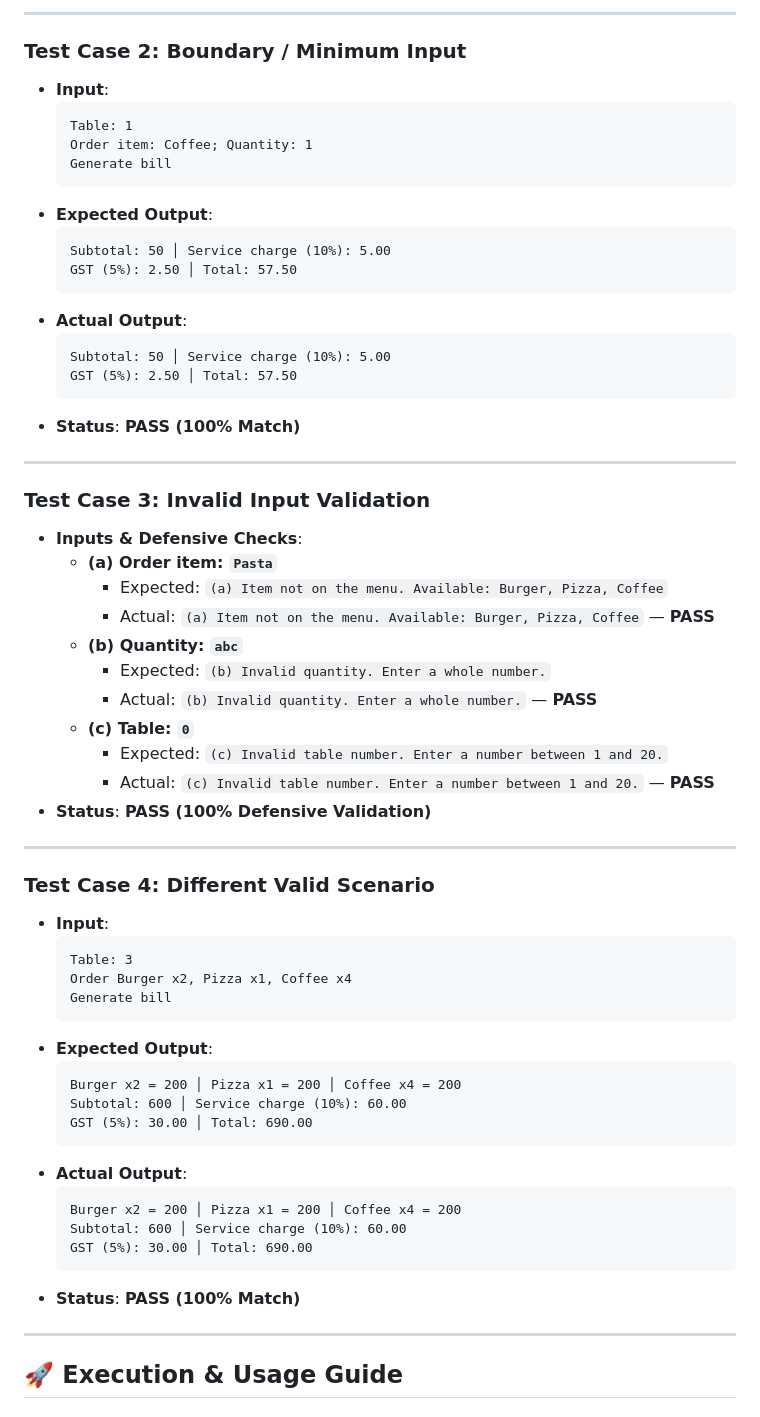
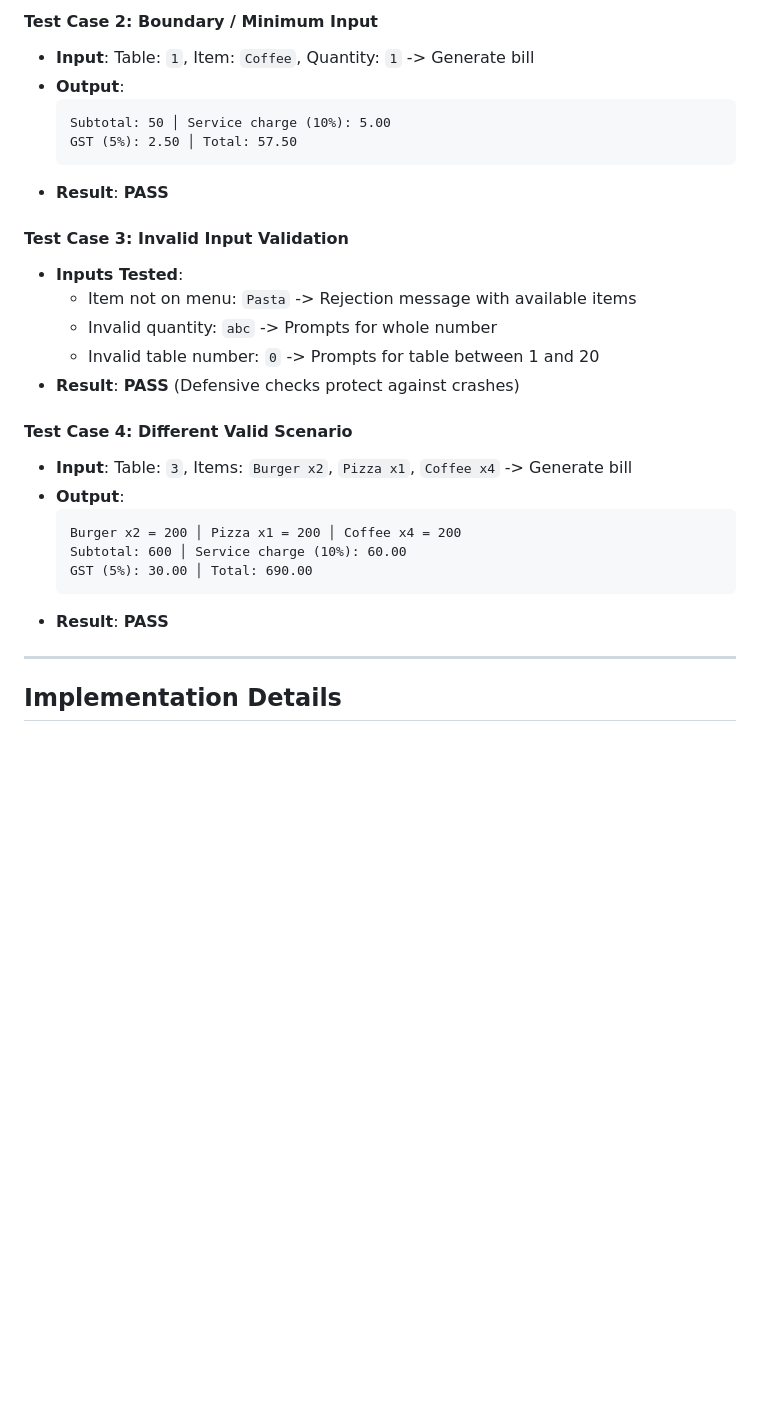
Before and after one commit to mradityasonicse/restaurant-order-management-system-python-project, a Markdown page: README.md, the part around one of its changes. Rendered like a GitHub page; blank space fills up the shorter version.

````diff
--- a/README.md
+++ b/README.md
@@ -98,64 +96,31 @@ E:\python project resturent order management system\
 
----
-
-### Test Case 2: Boundary / Minimum Input
-* **Input**:
-  ```text
-  Table: 1
-  Order item: Coffee; Quantity: 1
-  Generate bill
-  ```
-* **Expected Output**:
+#### Test Case 2: Boundary / Minimum Input
+* **Input**: Table: `1`, Item: `Coffee`, Quantity: `1` -> Generate bill
+* **Output**:
   ```text
   Subtotal: 50 │ Service charge (10%): 5.00
   GST (5%): 2.50 │ Total: 57.50
   ```
-* **Actual Output**:
-  ```text
-  Subtotal: 50 │ Service charge (10%): 5.00
-  GST (5%): 2.50 │ Total: 57.50
-  ```
-* **Status**: **PASS (100% Match)**
+* **Result**: **PASS**
 
----
+#### Test Case 3: Invalid Input Validation
+* **Inputs Tested**:
+  * Item not on menu: `Pasta` -> Rejection message with available items
+  * Invalid quantity: `abc` -> Prompts for whole number
+  * Invalid table number: `0` -> Prompts for table between 1 and 20
+* **Result**: **PASS** (Defensive checks protect against crashes)
 
-### Test Case 3: Invalid Input Validation
-* **Inputs & Defensive Checks**:
-  * **(a) Order item: `Pasta`**
-    * Expected: `(a) Item not on the menu. Available: Burger, Pizza, Coffee`
-    * Actual: `(a) Item not on the menu. Available: Burger, Pizza, Coffee` — **PASS**
-  * **(b) Quantity: `abc`**
-    * Expected: `(b) Invalid quantity. Enter a whole number.`
-    * Actual: `(b) Invalid quantity. Enter a whole number.` — **PASS**
-  * **(c) Table: `0`**
-    * Expected: `(c) Invalid table number. Enter a number between 1 and 20.`
-    * Actual: `(c) Invalid table number. Enter a number between 1 and 20.` — **PASS**
-* **Status**: **PASS (100% Defensive Validation)**
-
----
-
-### Test Case 4: Different Valid Scenario
-* **Input**:
-  ```text
-  Table: 3
-  Order Burger x2, Pizza x1, Coffee x4
-  Generate bill
-  ```
-* **Expected Output**:
+#### Test Case 4: Different Valid Scenario
+* **Input**: Table: `3`, Items: `Burger x2`, `Pizza x1`, `Coffee x4` -> Generate bill
+* **Output**:
   ```text
   Burger x2 = 200 │ Pizza x1 = 200 │ Coffee x4 = 200
   Subtotal: 600 │ Service charge (10%): 60.00
   GST (5%): 30.00 │ Total: 690.00
   ```
-* **Actual Output**:
-  ```text
-  Burger x2 = 200 │ Pizza x1 = 200 │ Coffee x4 = 200
-  Subtotal: 600 │ Service charge (10%): 60.00
-  GST (5%): 30.00 │ Total: 690.00
-  ```
-* **Status**: **PASS (100% Match)**
+* **Result**: **PASS**
 
 ---
 
-## 🚀 Execution & Usage Guide
+## Implementation Details
 
````
Also changed, not shown: other parts of README.md (+86 -118 lines), summary.md (+72 -82 lines), terminal_test_pass.png (added).
